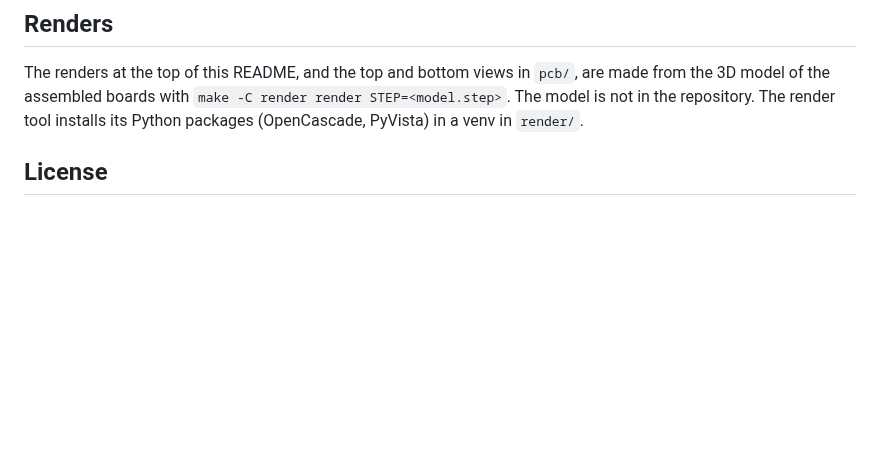
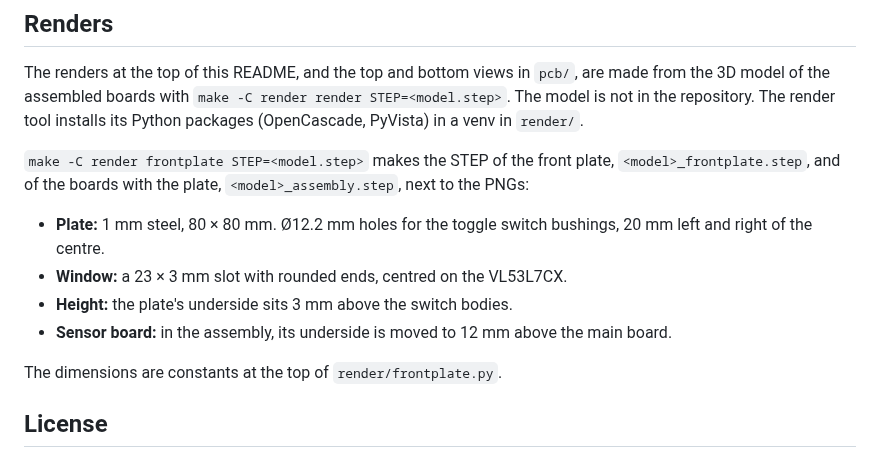
Before and after one commit to flukso/knixx-go, a Markdown page: README.md, the part around the change. Rendered like a GitHub page; blank space fills up the shorter version.

```diff
--- a/README.md
+++ b/README.md
@@ -476,6 +476,19 @@ The renders at the top of this README, and the top and bottom views in
 repository. The render tool installs its Python packages (OpenCascade,
 PyVista) in a venv in `render/`.
 
+`make -C render frontplate STEP=<model.step>` makes the STEP of the front
+plate, `<model>_frontplate.step`, and of the boards with the plate,
+`<model>_assembly.step`, next to the PNGs:
+
+- **Plate:** 1 mm steel, 80 × 80 mm. Ø12.2 mm holes for the toggle switch
+  bushings, 20 mm left and right of the centre.
+- **Window:** a 23 × 3 mm slot with rounded ends, centred on the VL53L7CX.
+- **Height:** the plate's underside sits 3 mm above the switch bodies.
+- **Sensor board:** in the assembly, its underside is moved to 12 mm above
+  the main board.
+
+The dimensions are constants at the top of `render/frontplate.py`.
+
 ## License
 
 The code in this repository is released under the MIT license, see
```
Also changed, not shown: pcb/Knixx_Thunder_00_assembly_bottom.png (added), pcb/Knixx_Thunder_00_assembly_iso_back.png (added), pcb/Knixx_Thunder_00_assembly_iso_front.png (added), pcb/Knixx_Thunder_00_assembly_side.png (added), pcb/Knixx_Thunder_00_assembly_top.png (added), 3 other files.
